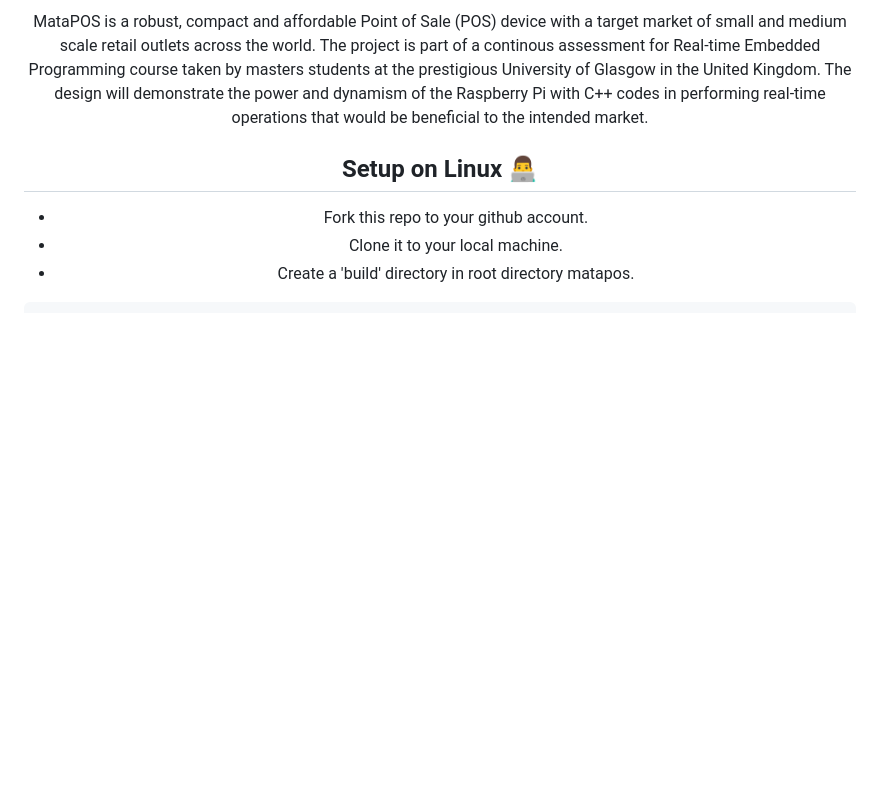
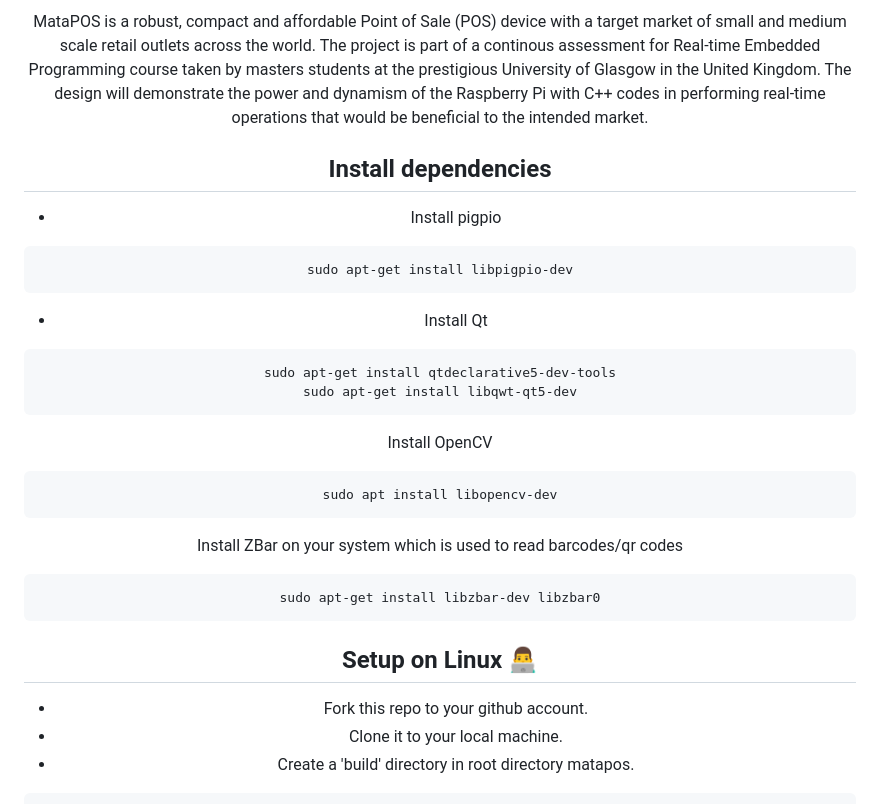
Before and after one commit to MataPOS/matapos, a Markdown page: README.md, the part around the change. Drawn GitHub-style; blank space fills up the shorter version.

Commit message:
update readme
update readme

````diff
--- a/README.md
+++ b/README.md
@@ -21,6 +21,29 @@
 ![Commits reader](https://img.shields.io/github/commit-activity/m/matapos/matapos?style=flat-square)
 
 MataPOS is a robust, compact and affordable Point of Sale (POS) device with a target market of small and medium scale retail outlets across the world. The project is part of a continous assessment for Real-time Embedded Programming course taken by masters students at the prestigious University of Glasgow in the United Kingdom. The design will demonstrate the power and dynamism of the Raspberry Pi with C++ codes in performing real-time operations that would be beneficial to the intended market.
+
+## Install dependencies
+
+* Install pigpio
+```bash
+sudo apt-get install libpigpio-dev
+```
+
+* Install Qt
+```bash
+sudo apt-get install qtdeclarative5-dev-tools
+sudo apt-get install libqwt-qt5-dev
+```
+
+Install OpenCV
+```bash
+sudo apt install libopencv-dev
+```
+
+Install ZBar on your system which is used to read barcodes/qr codes
+```bash
+sudo apt-get install libzbar-dev libzbar0
+```
 
 ## Setup on Linux 👨‍💻
 
````
